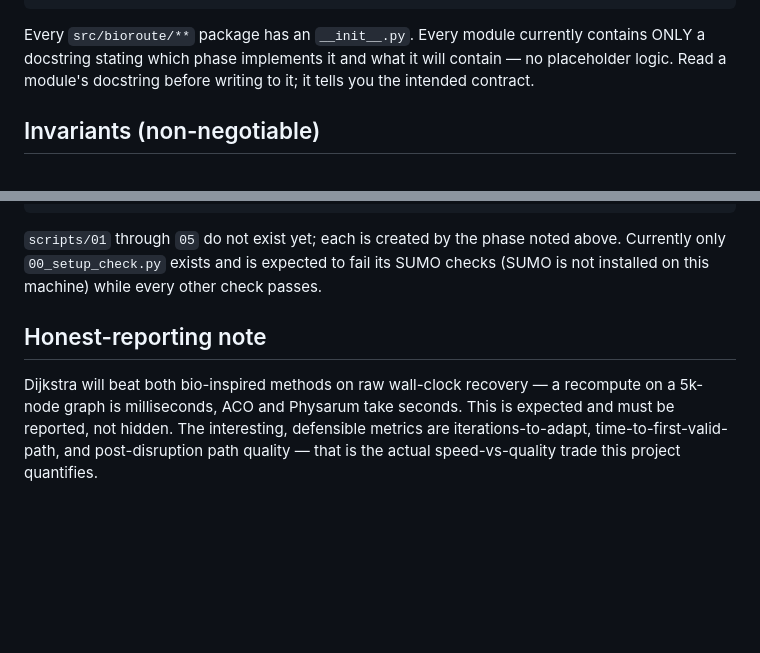
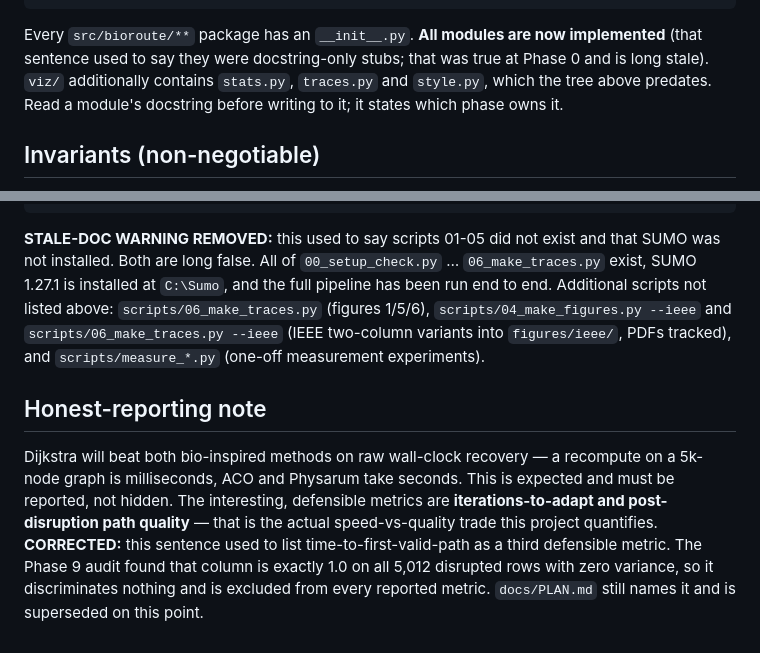
Before and after one commit to Litheesh27/bio-inspired-el, a Markdown page: CLAUDE.md, 2 parts joined by grey strips. GitHub-like rendering; blank space fills up the shorter version.

Commit message:
Correct three stale sections in CLAUDE.md
A fresh session reads this file as its briefing, so stale text here costs
more than stale text anywhere else. The repo layout claimed every module
was a docstring-only stub, which was true at Phase 0 and has been false
for most of the project. The commands section claimed scripts 01-05 did
not exist and SUMO was not installed, both long false, and omitted the
figure, IEEE and measurement scripts entirely.

The honest-reporting note still listed time-to-first-valid-path as one of
three defensible metrics after the Phase 9 audit found it degenerate. It
now lists the two that survive and says why the third does not.

Co-Authored-By: Claude Opus 5 <noreply@anthropic.com>

````diff
--- a/CLAUDE.md
+++ b/CLAUDE.md
@@ -625,10 +625,11 @@ bio_el/
 └── tests/
 ```
 
-Every `src/bioroute/**` package has an `__init__.py`. Every module currently
-contains ONLY a docstring stating which phase implements it and what it will
-contain — no placeholder logic. Read a module's docstring before writing to
-it; it tells you the intended contract.
+Every `src/bioroute/**` package has an `__init__.py`. **All modules are now
+implemented** (that sentence used to say they were docstring-only stubs; that
+was true at Phase 0 and is long stale). `viz/` additionally contains
+`stats.py`, `traces.py` and `style.py`, which the tree above predates. Read a
+module's docstring before writing to it; it states which phase owns it.
 
 ## Invariants (non-negotiable)
 
@@ -667,16 +668,24 @@ it; it tells you the intended contract.
 .venv/Scripts/python.exe scripts/05_export_web.py               # Phase 9: dashboard JSON bundle
 ```
 
-`scripts/01` through `05` do not exist yet; each is created by the phase
-noted above. Currently only `00_setup_check.py` exists and is expected to
-fail its SUMO checks (SUMO is not installed on this machine) while every
-other check passes.
+**STALE-DOC WARNING REMOVED:** this used to say scripts 01-05 did not exist
+and that SUMO was not installed. Both are long false. All of
+`00_setup_check.py` … `06_make_traces.py` exist, SUMO 1.27.1 is installed at
+`C:\Sumo`, and the full pipeline has been run end to end. Additional scripts
+not listed above: `scripts/06_make_traces.py` (figures 1/5/6),
+`scripts/04_make_figures.py --ieee` and `scripts/06_make_traces.py --ieee`
+(IEEE two-column variants into `figures/ieee/`, PDFs tracked), and
+`scripts/measure_*.py` (one-off measurement experiments).
 
 ## Honest-reporting note
 
 Dijkstra will beat both bio-inspired methods on raw wall-clock recovery — a
 recompute on a 5k-node graph is milliseconds, ACO and Physarum take seconds.
 This is expected and must be reported, not hidden. The interesting, defensible
-metrics are iterations-to-adapt, time-to-first-valid-path, and
-post-disruption path quality — that is the actual speed-vs-quality trade
-this project quantifies.
+metrics are **iterations-to-adapt and post-disruption path quality** — that is
+the actual speed-vs-quality trade this project quantifies.
+**CORRECTED:** this sentence used to list time-to-first-valid-path as a third
+defensible metric. The Phase 9 audit found that column is exactly 1.0 on all
+5,012 disrupted rows with zero variance, so it discriminates nothing and is
+excluded from every reported metric. `docs/PLAN.md` still names it and is
+superseded on this point.
````
